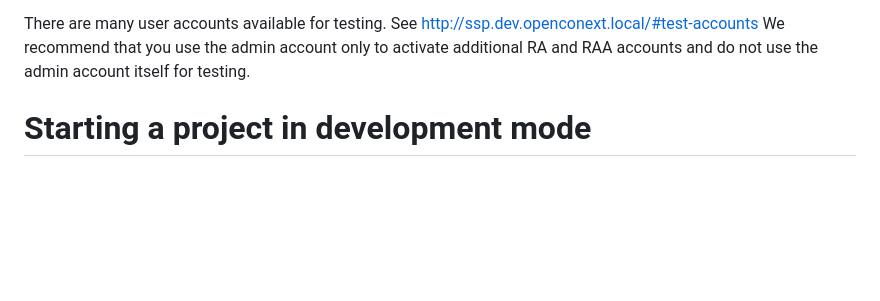
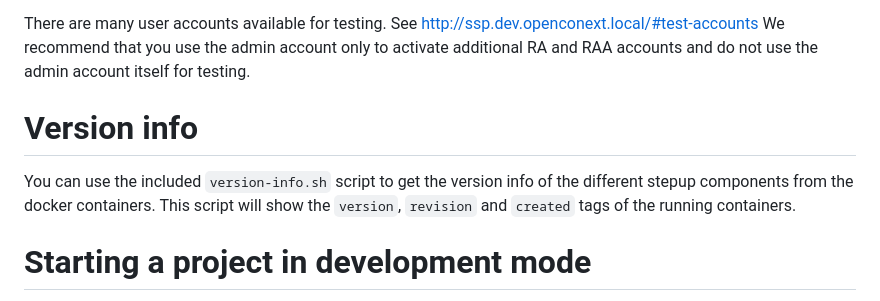
Before and after one commit to OpenConext/OpenConext-devconf, a Markdown page: stepup/README.md, the part around the change. GitHub-like rendering; blank space fills up the shorter version.

Commit message:
Document version-info.sh script

```diff
--- a/stepup/README.md
+++ b/stepup/README.md
@@ -70,6 +70,11 @@ The selfservice application is available at https://selfservice.dev.openconext.l
 There are many user accounts available for testing. See http://ssp.dev.openconext.local/#test-accounts
 We recommend that you use the admin account only to activate additional RA and RAA accounts and do not
 use the admin account itself for testing.
+
+# Version info
+You can use the included `version-info.sh` script to get the version info of the different stepup
+components from the docker containers. This script will show the `version`, `revision` and `created`
+tags of the running containers.
 
 # Starting a project in development mode
 
```
